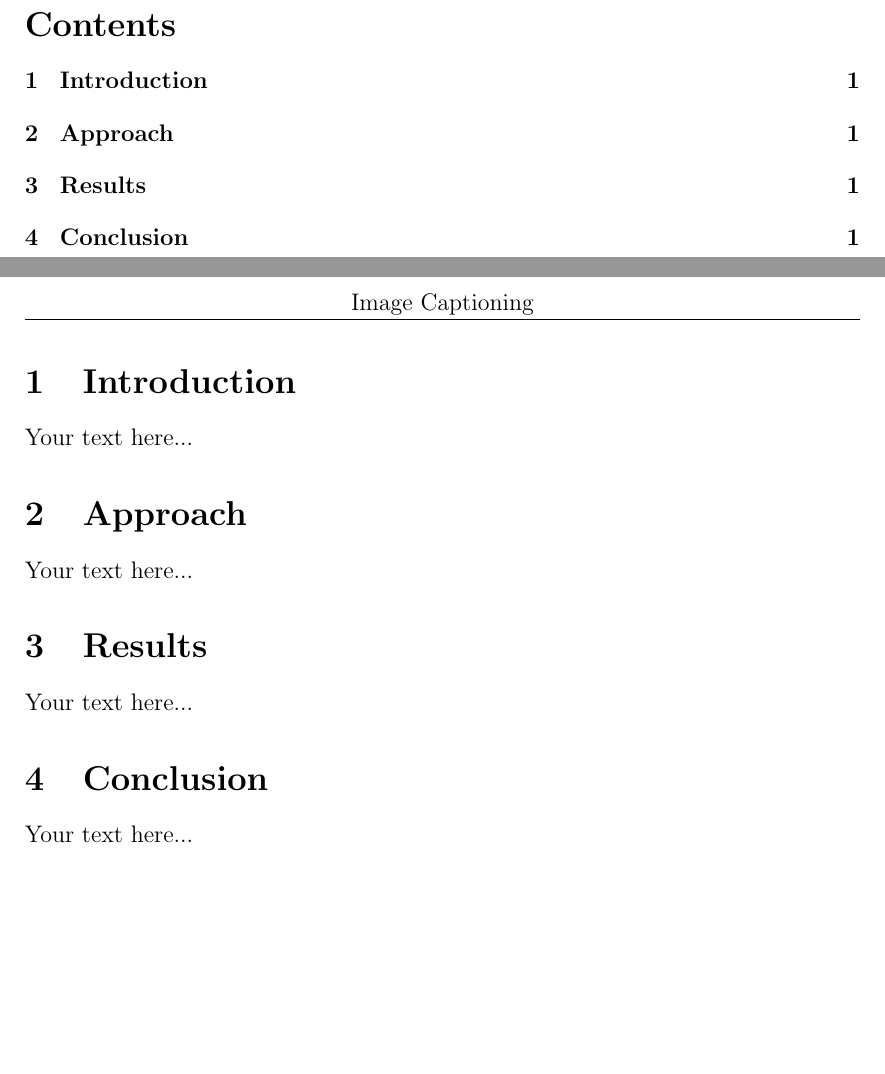
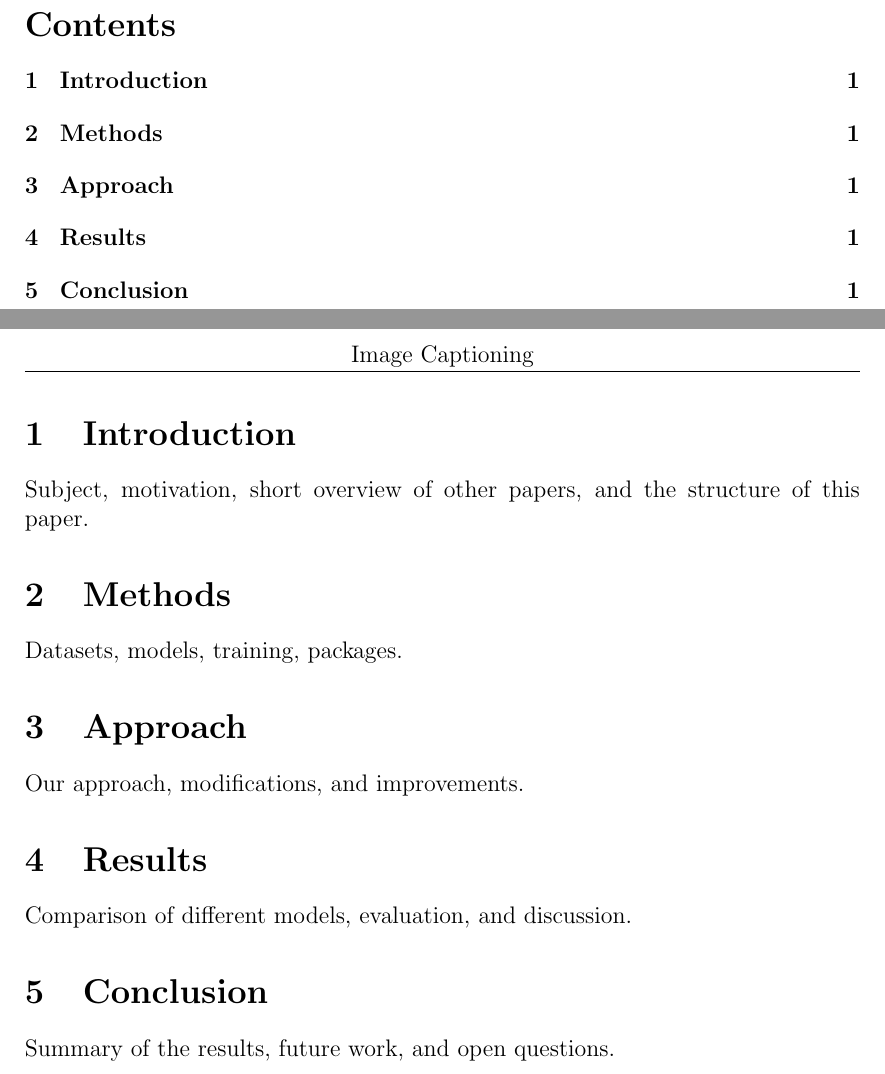
Before and after one commit to Leo-Lem/winter24, a LaTeX paper (BAI/paper/paper.tex): two parts of pages 1 and 2 of 3, joined at a grey line, cut so that both start at the same text, the shorter picture padded with empty space. Compiled offline with pdfLaTeX.

Commit message:
Added more descriptive placeholders to bai paper.

```diff
--- a/BAI/paper/paper.tex
+++ b/BAI/paper/paper.tex
@@ -37,7 +37,6 @@
 \definecolor{uhhGrey}{RGB}{122,122,120} % Official Uni Hamburg Grey
 \usepackage{fancybox}                   % Gleichungen einrahmen
 \usepackage{fancyhdr}										% Packet for nicer headers
-\usepackage{fancyheadings}             % Nicer numbering of headlines
 
 %\usepackage[outer=3.35cm]{geometry} 	  % Type area (size, margins...) !!!Release version
 %\usepackage[outer=2.5cm]{geometry} 		% Type area (size, margins...) !!!Print version
@@ -156,22 +155,27 @@
 \section{Introduction}
 \label{sec:introduction}
 
-Your text here...
+Subject, motivation, short overview of other papers, and the structure of this paper.
+
+\section{Methods}
+\label{sec:methods}
+
+Datasets, models, training, packages.
 
 \section{Approach}
 \label{sec:approach}
 
-Your text here...
+Our approach, modifications, and improvements.
 
 \section{Results}
 \label{sec:results}
 
-Your text here...
+Comparison of different models, evaluation, and discussion.
 
 \section{Conclusion}
 \label{sec:concl}
 
-Your text here...
+Summary of the results, future work, and open questions.
 
 
 
```
